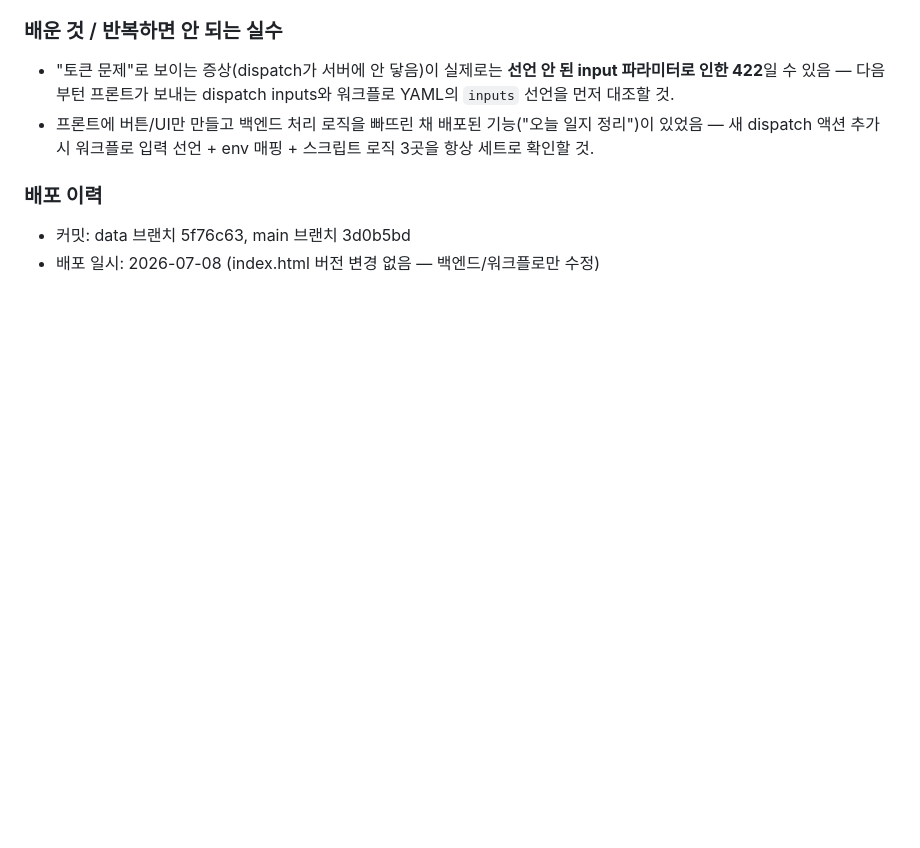
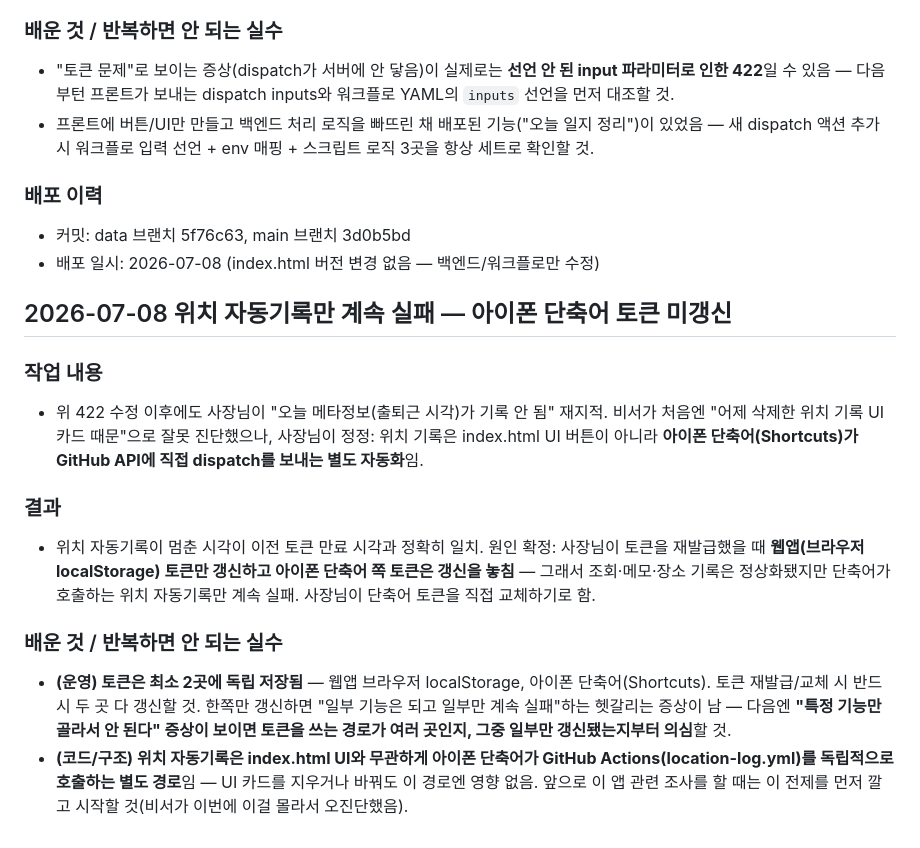
Before and after one commit to yamugyclaude/jarvis-web, a Markdown page: PROJECT_LOG.md, the part around the change. Rendered like a GitHub page; blank space fills up the shorter version.

Commit message:
log: 토큰 이중관리(웹앱/단축어) 재발방지 교훈 기록

```diff
--- a/PROJECT_LOG.md
+++ b/PROJECT_LOG.md
@@ -148,3 +148,15 @@
 ### 배포 이력
 - 커밋: data 브랜치 5f76c63, main 브랜치 3d0b5bd
 - 배포 일시: 2026-07-08 (index.html 버전 변경 없음 — 백엔드/워크플로만 수정)
+
+## 2026-07-08 위치 자동기록만 계속 실패 — 아이폰 단축어 토큰 미갱신
+
+### 작업 내용
+- 위 422 수정 이후에도 사장님이 "오늘 메타정보(출퇴근 시각)가 기록 안 됨" 재지적. 비서가 처음엔 "어제 삭제한 위치 기록 UI 카드 때문"으로 잘못 진단했으나, 사장님이 정정: 위치 기록은 index.html UI 버튼이 아니라 **아이폰 단축어(Shortcuts)가 GitHub API에 직접 dispatch를 보내는 별도 자동화**임.
+
+### 결과
+- 위치 자동기록이 멈춘 시각이 이전 토큰 만료 시각과 정확히 일치. 원인 확정: 사장님이 토큰을 재발급했을 때 **웹앱(브라우저 localStorage) 토큰만 갱신하고 아이폰 단축어 쪽 토큰은 갱신을 놓침** — 그래서 조회·메모·장소 기록은 정상화됐지만 단축어가 호출하는 위치 자동기록만 계속 실패. 사장님이 단축어 토큰을 직접 교체하기로 함.
+
+### 배운 것 / 반복하면 안 되는 실수
+- **(운영) 토큰은 최소 2곳에 독립 저장됨** — 웹앱 브라우저 localStorage, 아이폰 단축어(Shortcuts). 토큰 재발급/교체 시 반드시 두 곳 다 갱신할 것. 한쪽만 갱신하면 "일부 기능은 되고 일부만 계속 실패"하는 헷갈리는 증상이 남 — 다음엔 **"특정 기능만 골라서 안 된다" 증상이 보이면 토큰을 쓰는 경로가 여러 곳인지, 그중 일부만 갱신됐는지부터 의심**할 것.
+- **(코드/구조) 위치 자동기록은 index.html UI와 무관하게 아이폰 단축어가 GitHub Actions(location-log.yml)를 독립적으로 호출하는 별도 경로**임 — UI 카드를 지우거나 바꿔도 이 경로엔 영향 없음. 앞으로 이 앱 관련 조사를 할 때는 이 전제를 먼저 깔고 시작할 것(비서가 이번에 이걸 몰라서 오진단했음).
```
